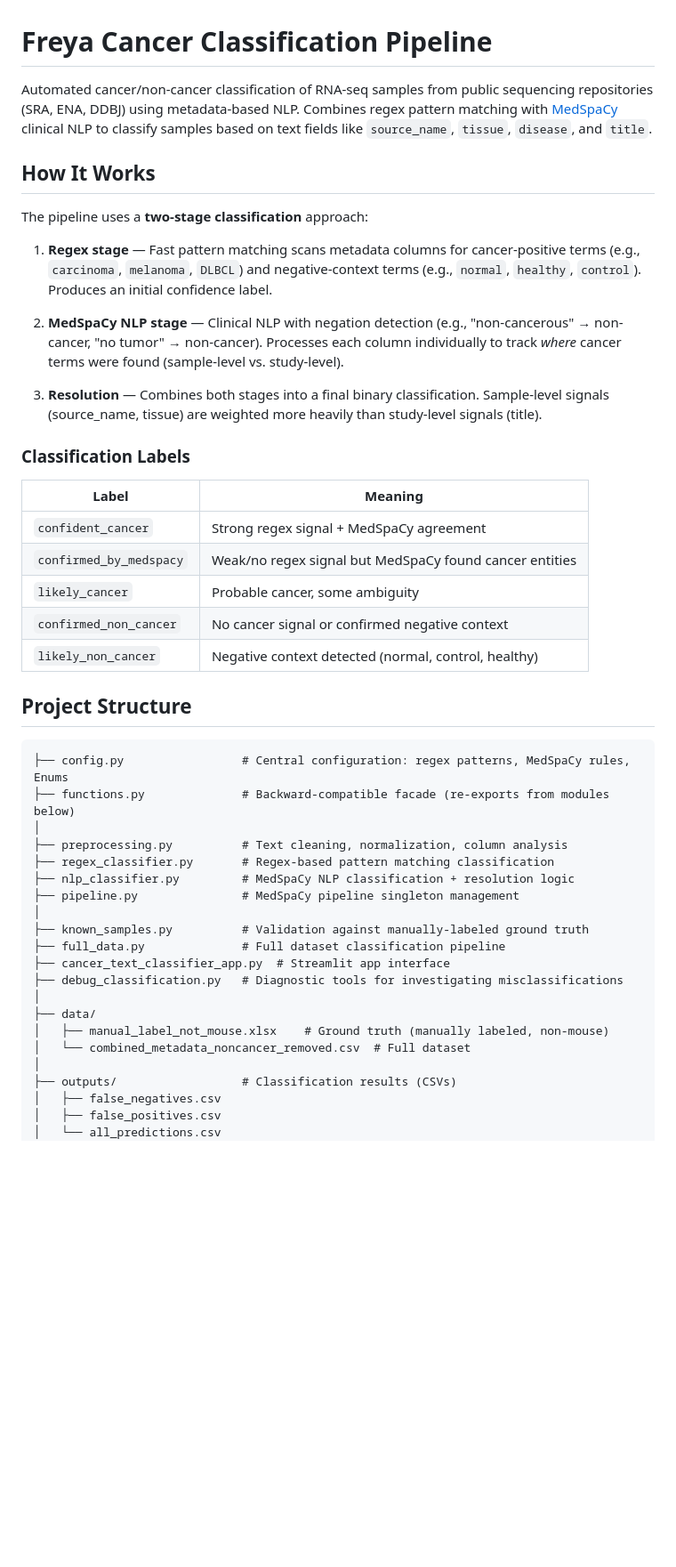
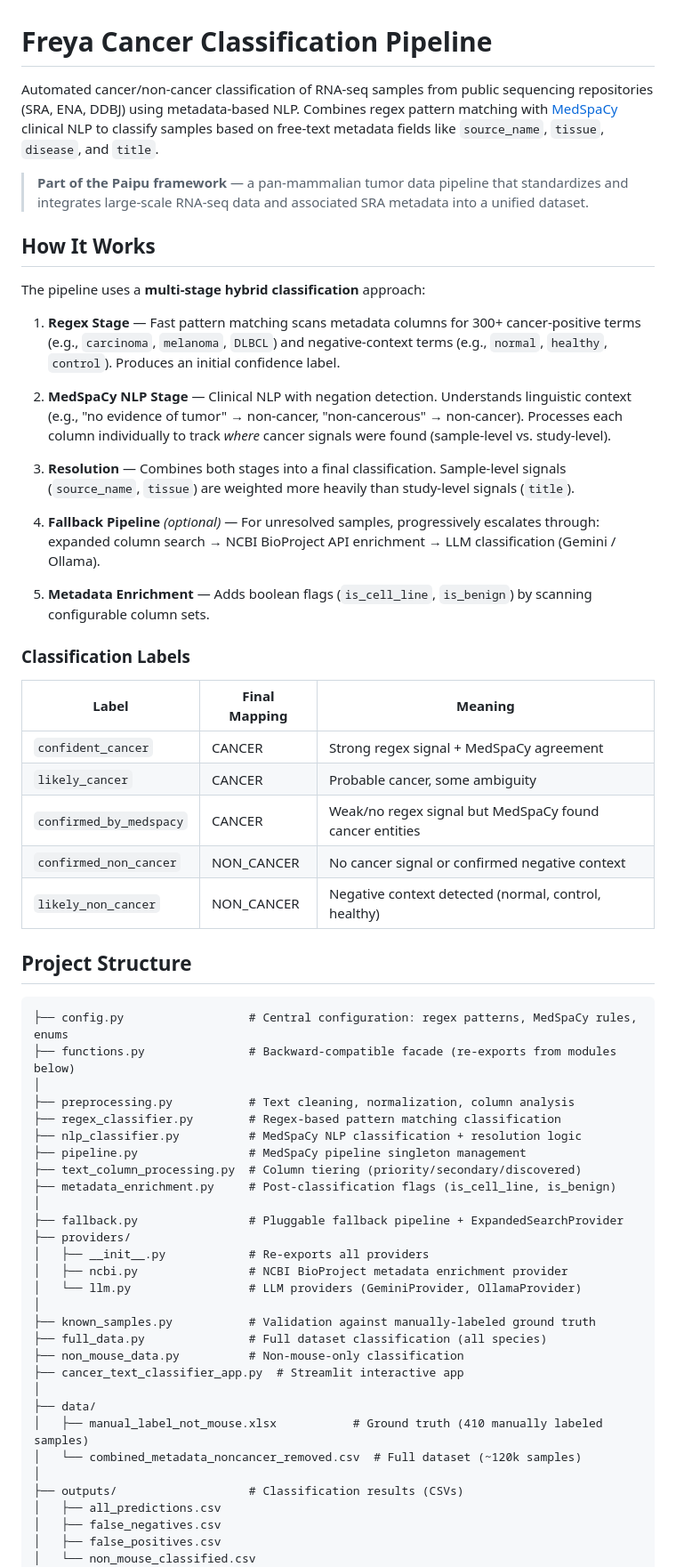
Before and after one commit to NathanG1en/Paipu-Cleaner-Cancers, a Markdown page: README.md, the part around one of its changes. Shown at 89% size. Rendered like a GitHub page; blank space fills up the shorter version.

````diff
--- a/README.md
+++ b/README.md
@@ -1,49 +1,64 @@
 # Freya Cancer Classification Pipeline
 
-Automated cancer/non-cancer classification of RNA-seq samples from public sequencing repositories (SRA, ENA, DDBJ) using metadata-based NLP. Combines regex pattern matching with [MedSpaCy](https://github.com/medspacy/medspacy) clinical NLP to classify samples based on text fields like `source_name`, `tissue`, `disease`, and `title`.
+Automated cancer/non-cancer classification of RNA-seq samples from public sequencing repositories (SRA, ENA, DDBJ) using metadata-based NLP. Combines regex pattern matching with [MedSpaCy](https://github.com/medspacy/medspacy) clinical NLP to classify samples based on free-text metadata fields like `source_name`, `tissue`, `disease`, and `title`.
+
+> **Part of the Paipu framework** — a pan-mammalian tumor data pipeline that standardizes and integrates large-scale RNA-seq data and associated SRA metadata into a unified dataset.
 
 ## How It Works
 
-The pipeline uses a **two-stage classification** approach:
+The pipeline uses a **multi-stage hybrid classification** approach:
 
-1. **Regex stage** — Fast pattern matching scans metadata columns for cancer-positive terms (e.g., `carcinoma`, `melanoma`, `DLBCL`) and negative-context terms (e.g., `normal`, `healthy`, `control`). Produces an initial confidence label.
+1. **Regex Stage** — Fast pattern matching scans metadata columns for 300+ cancer-positive terms (e.g., `carcinoma`, `melanoma`, `DLBCL`) and negative-context terms (e.g., `normal`, `healthy`, `control`). Produces an initial confidence label.
 
-2. **MedSpaCy NLP stage** — Clinical NLP with negation detection (e.g., "non-cancerous" → non-cancer, "no tumor" → non-cancer). Processes each column individually to track *where* cancer terms were found (sample-level vs. study-level).
+2. **MedSpaCy NLP Stage** — Clinical NLP with negation detection. Understands linguistic context (e.g., "no evidence of tumor" → non-cancer, "non-cancerous" → non-cancer). Processes each column individually to track *where* cancer signals were found (sample-level vs. study-level).
 
-3. **Resolution** — Combines both stages into a final binary classification. Sample-level signals (source_name, tissue) are weighted more heavily than study-level signals (title).
+3. **Resolution** — Combines both stages into a final classification. Sample-level signals (`source_name`, `tissue`) are weighted more heavily than study-level signals (`title`).
+
+4. **Fallback Pipeline** *(optional)* — For unresolved samples, progressively escalates through: expanded column search → NCBI BioProject API enrichment → LLM classification (Gemini / Ollama).
+
+5. **Metadata Enrichment** — Adds boolean flags (`is_cell_line`, `is_benign`) by scanning configurable column sets.
 
 ### Classification Labels
 
-| Label | Meaning |
-|---|---|
-| `confident_cancer` | Strong regex signal + MedSpaCy agreement |
-| `confirmed_by_medspacy` | Weak/no regex signal but MedSpaCy found cancer entities |
-| `likely_cancer` | Probable cancer, some ambiguity |
-| `confirmed_non_cancer` | No cancer signal or confirmed negative context |
-| `likely_non_cancer` | Negative context detected (normal, control, healthy) |
+| Label | Final Mapping | Meaning |
+|---|---|---|
+| `confident_cancer` | CANCER | Strong regex signal + MedSpaCy agreement |
+| `likely_cancer` | CANCER | Probable cancer, some ambiguity |
+| `confirmed_by_medspacy` | CANCER | Weak/no regex signal but MedSpaCy found cancer entities |
+| `confirmed_non_cancer` | NON_CANCER | No cancer signal or confirmed negative context |
+| `likely_non_cancer` | NON_CANCER | Negative context detected (normal, control, healthy) |
 
 ## Project Structure
 
 ```
-├── config.py                 # Central configuration: regex patterns, MedSpaCy rules, Enums
-├── functions.py              # Backward-compatible facade (re-exports from modules below)
+├── config.py                  # Central configuration: regex patterns, MedSpaCy rules, enums
+├── functions.py               # Backward-compatible facade (re-exports from modules below)
 │
-├── preprocessing.py          # Text cleaning, normalization, column analysis
-├── regex_classifier.py       # Regex-based pattern matching classification
-├── nlp_classifier.py         # MedSpaCy NLP classification + resolution logic
-├── pipeline.py               # MedSpaCy pipeline singleton management
+├── preprocessing.py           # Text cleaning, normalization, column analysis
+├── regex_classifier.py        # Regex-based pattern matching classification
+├── nlp_classifier.py          # MedSpaCy NLP classification + resolution logic
+├── pipeline.py                # MedSpaCy pipeline singleton management
+├── text_column_processing.py  # Column tiering (priority/secondary/discovered)
+├── metadata_enrichment.py     # Post-classification flags (is_cell_line, is_benign)
 │
-├── known_samples.py          # Validation against manually-labeled ground truth
-├── full_data.py              # Full dataset classification pipeline
-├── cancer_text_classifier_app.py  # Streamlit app interface
-├── debug_classification.py   # Diagnostic tools for investigating misclassifications
+├── fallback.py                # Pluggable fallback pipeline + ExpandedSearchProvider
+├── providers/
+│   ├── __init__.py            # Re-exports all providers
+│   ├── ncbi.py                # NCBI BioProject metadata enrichment provider
+│   └── llm.py                 # LLM providers (GeminiProvider, OllamaProvider)
+│
+├── known_samples.py           # Validation against manually-labeled ground truth
+├── full_data.py               # Full dataset classification (all species)
+├── non_mouse_data.py          # Non-mouse-only classification
+├── cancer_text_classifier_app.py  # Streamlit interactive app
 │
 ├── data/
-│   ├── manual_label_not_mouse.xlsx    # Ground truth (manually labeled, non-mouse)
-│   └── combined_metadata_noncancer_removed.csv  # Full dataset
+│   ├── manual_label_not_mouse.xlsx           # Ground truth (410 manually labeled samples)
+│   └── combined_metadata_noncancer_removed.csv  # Full dataset (~120k samples)
 │
-├── outputs/                  # Classification results (CSVs)
+├── outputs/                   # Classification results (CSVs)
+│   ├── all_predictions.csv
 │   ├── false_negatives.csv
 │   ├── false_positives.csv
-│   └── all_predictions.csv
+│   └── non_mouse_classified.csv
 │
````
Also changed, not shown: other parts of README.md (+27 -11 lines).
